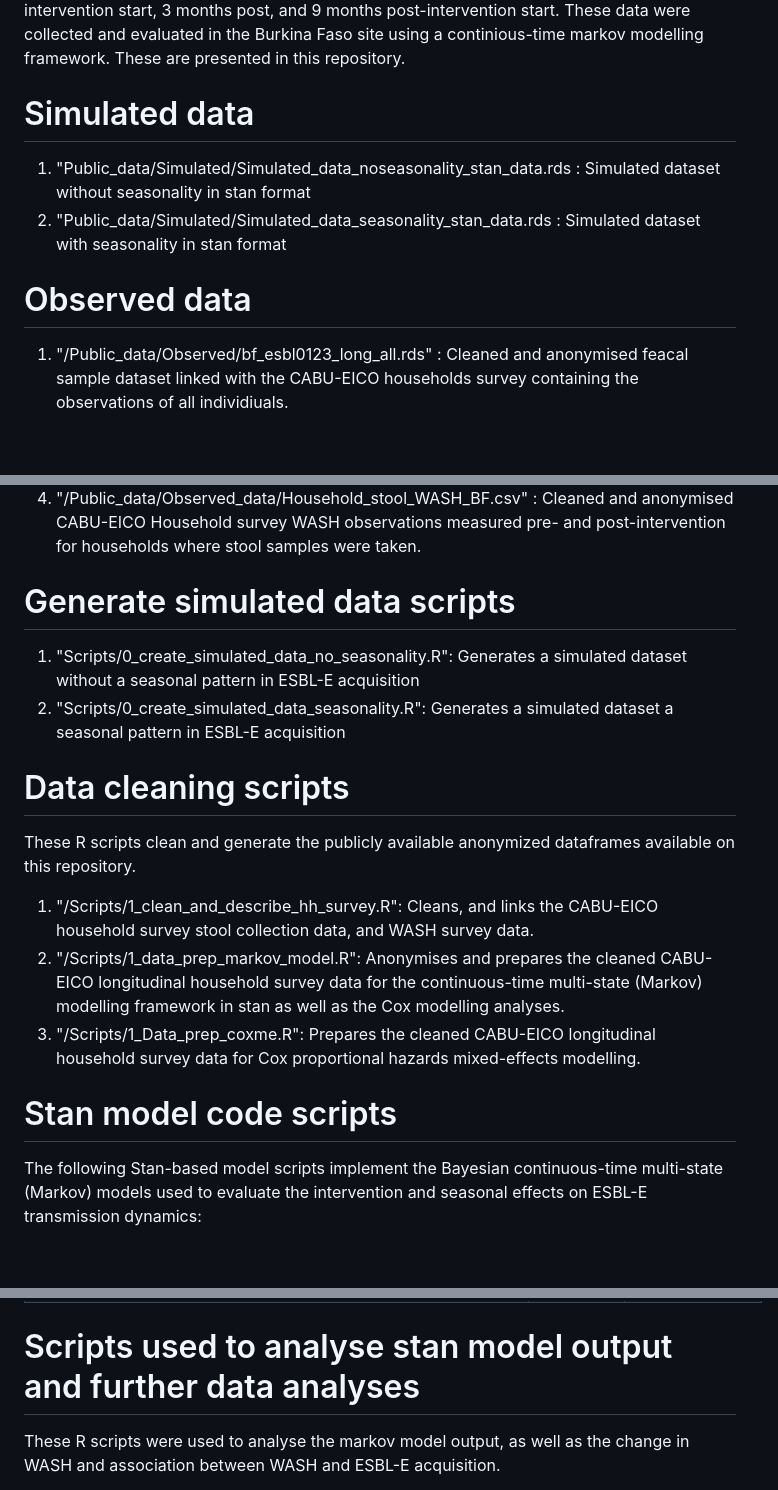
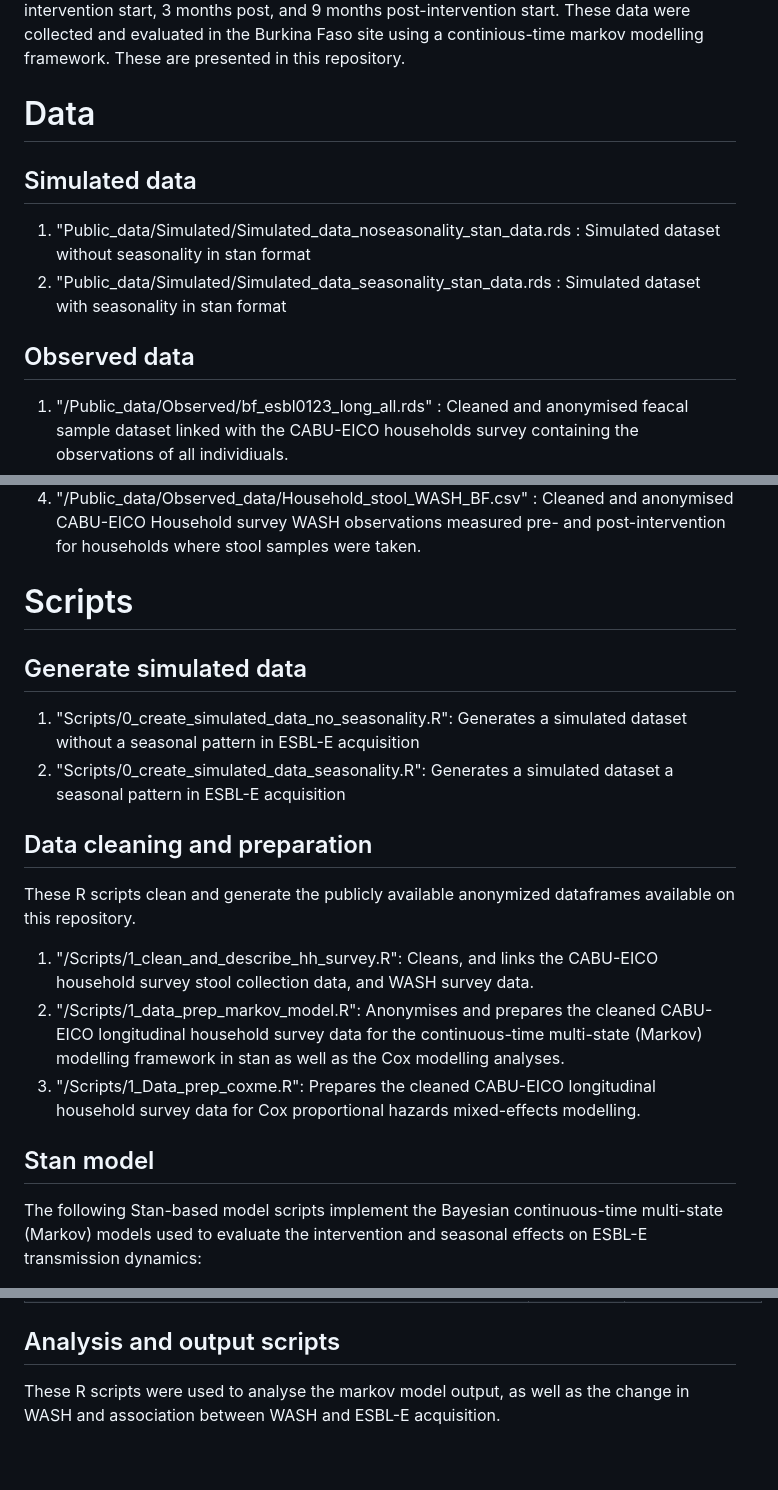
Before and after one commit to RaneemAizouk/CABU-EICO, a Markdown page: README.md, 3 parts joined by grey strips. Rendered like a GitHub page; blank space fills up the shorter version.

```diff
--- a/README.md
+++ b/README.md
@@ -13,28 +13,30 @@ The *primary outcomes* are the change in Watch antibiotic provision from informa
 
 The *secondary outcomes*  are the changes in AMR acquisition dynamics and hygiene practices, which were assessed using a pre-/post-intervention household survey collecting data on Water access, Sanitation and Hygiene (WASH) exposures, and repeated microbiological (stool) sampling among household members (collected 3-months before, at intervention start, 3 months post, and 9 months post-intervention start. These data were collected and evaluated in the Burkina Faso site using a continious-time markov modelling framework. These are presented in this repository.
 
-# Simulated data
+# Data
+## Simulated data
  1)  "Public_data/Simulated/Simulated_data_noseasonality_stan_data.rds : Simulated dataset without seasonality in stan format
  2)  "Public_data/Simulated/Simulated_data_seasonality_stan_data.rds : Simulated dataset with seasonality in stan format
 
-# Observed data
+## Observed data
   1) "/Public_data/Observed/bf_esbl0123_long_all.rds"                 : Cleaned and anonymised feacal sample dataset linked with the CABU-EICO households survey containing the observations of all individiuals.
   2) "/Public_data/Observed/bf_esbl0123_long_completecases.rds"       : Cleaned and anonymised feacal sample dataset linked with the CABU-EICO households survey containing the observations of all individiuals with four observations (complete follow up).
   3) "/Public_data/Observed/Household_WASH_BF.csv"                    : Cleaned and anonymised CABU-EICO household survey WASH observations measured pre- and post-intervention for all households, including those where no stool samples were taken.
   4) "/Public_data/Observed_data/Household_stool_WASH_BF.csv"              : Cleaned and anonymised CABU-EICO Household survey WASH observations measured pre- and post-intervention for households where stool samples were taken.
 
-# Generate simulated data scripts
+# Scripts
+## Generate simulated data
 1) "Scripts/0_create_simulated_data_no_seasonality.R": Generates a simulated dataset without a seasonal pattern in ESBL-E acquisition
 2)  "Scripts/0_create_simulated_data_seasonality.R": Generates a simulated dataset a seasonal pattern in ESBL-E acquisition
 
-# Data cleaning scripts
+## Data cleaning and preparation
 These R scripts clean and generate the publicly available anonymized dataframes available on this repository.
 
  1)  "/Scripts/1_clean_and_describe_hh_survey.R": Cleans, and links the CABU-EICO household survey stool collection data, and WASH survey data.
  2)  "/Scripts/1_data_prep_markov_model.R": Anonymises and prepares the cleaned CABU-EICO longitudinal household survey data for the continuous-time multi-state (Markov) modelling framework in stan as well as the Cox modelling analyses.
  3)  "/Scripts/1_Data_prep_coxme.R": Prepares the cleaned CABU-EICO longitudinal household survey data for Cox proportional hazards mixed-effects modelling.
 
-# Stan model code scripts
+## Stan model
 The following Stan-based model scripts implement the Bayesian continuous-time multi-state (Markov) models used to evaluate the intervention and seasonal effects on ESBL-E transmission dynamics:
 
 | Script | Scenario | Model description |
@@ -48,7 +50,7 @@ The following Stan-based model scripts implement the Bayesian continuous-time mu
 | `/Scripts/Final_Stan_Codes/S2_Two_Step_Spline.R` | Model 3B | Two-step intervention; cubic B-spline seasonal effect; intervention affects acquisition and decolonisation |
 | `/Scripts/Final_Stan_Codes/S1_One_Step_Spline.R` | Model 4B | One-step intervention; cubic B-spline seasonal effect; intervention affects acquisition and decolonisation |
 
-# Scripts used to analyse stan model output and further data analyses
+## Analysis and output scripts
 These R scripts were used to analyse the markov model output, as well as the change in WASH and association between WASH and ESBL-E acquisition.
 
  1)  "/Scripts/2_scenario_fit_comparison.R": Computes and compares model diagnostics (including LOO, R-hat, and divergence statistics) for all model scenarios.
```
